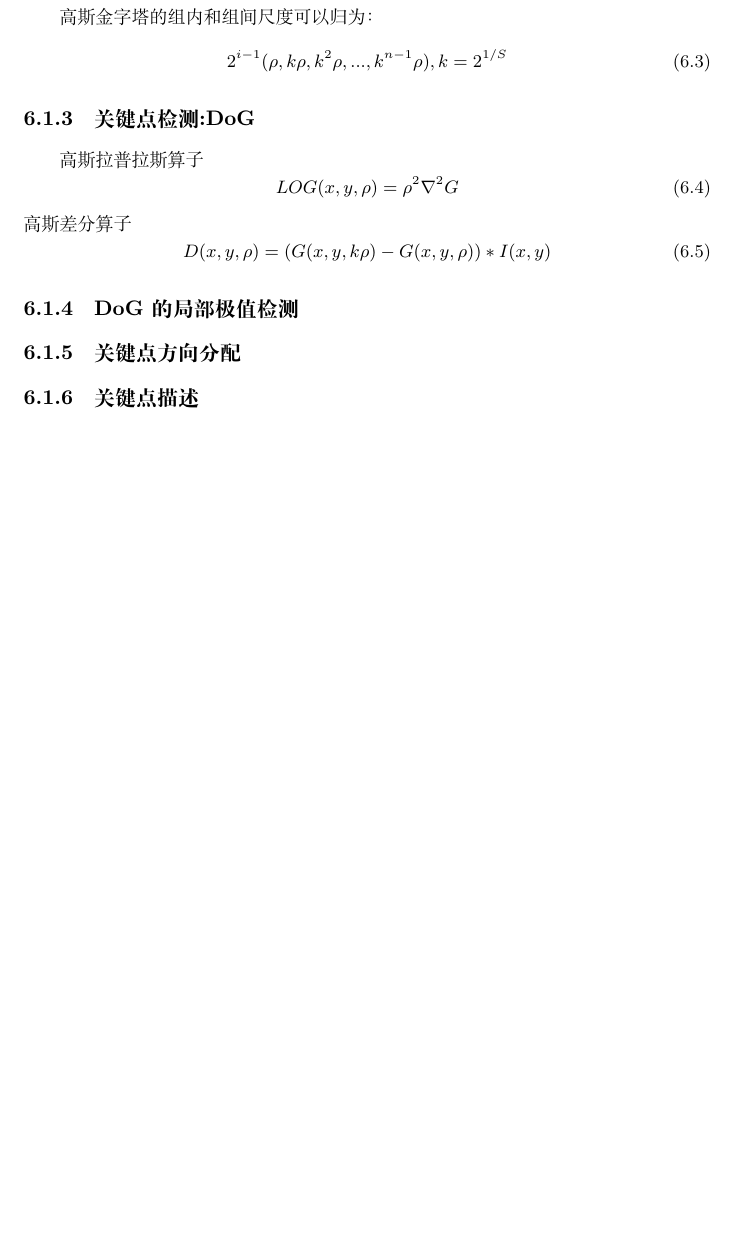
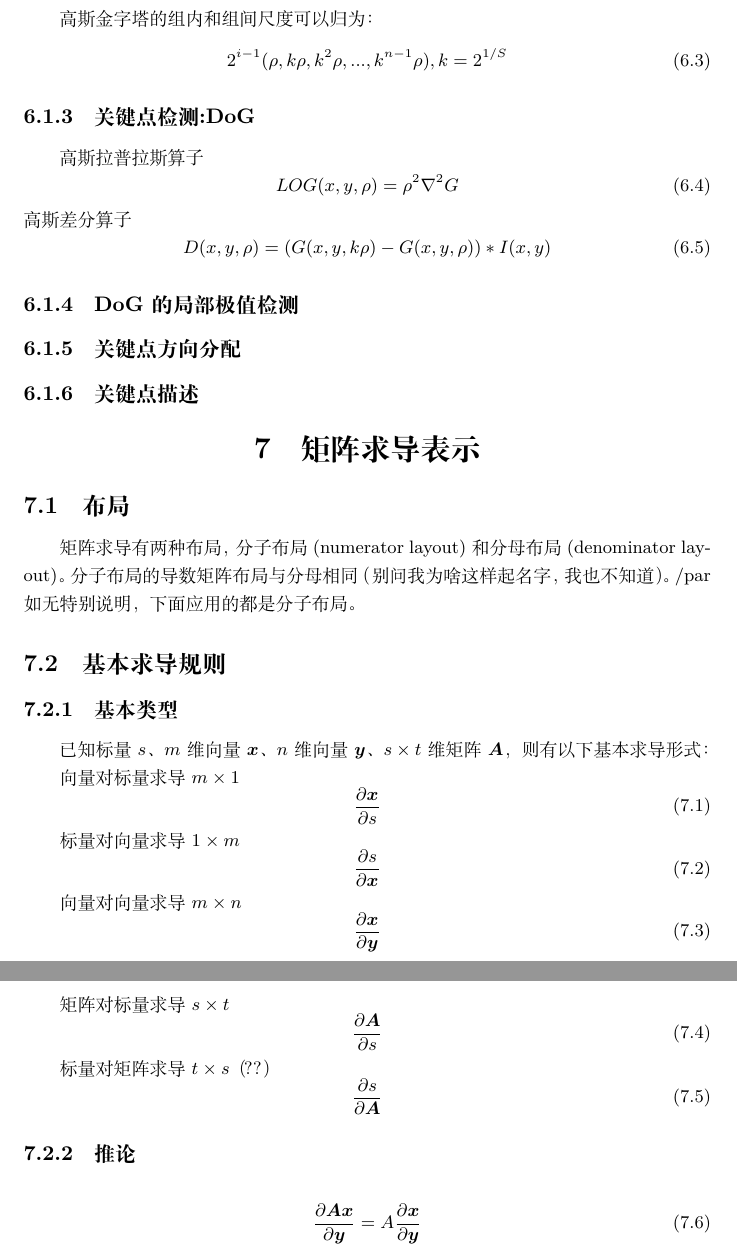
Before and after one commit to smallsmallhaha/PersonalStorageRepo, a LaTeX document (note/tool/latex/main.tex): part of page 14 of 14 before the commit and two parts of pages 14 and 15 of 15 after it, the two joined at a grey line, cut so that both start at the same text, the shorter picture padded with empty space. Compiled offline with XeLaTeX.

Commit message:
add matrix deriv..

```diff
--- a/note/tool/latex/main.tex
+++ b/note/tool/latex/main.tex
@@ -518,4 +518,47 @@ function dcm = angle2dcm( r1, r2, r3, varargin )
 
 	\subsubsection{关键点描述}
 
+
+
+	\section{矩阵求导表示}
+	\subsection{布局}
+	矩阵求导有两种布局，分子布局(numerator layout)和分母布局(denominator layout)。
+	分子布局的导数矩阵布局与分母相同（别问我为啥这样起名字，我也不知道）。
+	/par 如无特别说明，下面应用的都是分子布局。
+	\subsection{基本求导规则}
+	\subsubsection{基本类型}
+	\par 已知标量$s$、$m$维向量$\boldsymbol{x}$、$n$维向量$\boldsymbol{y}$、$s\times t$维矩阵$\boldsymbol{A}$，则有以下基本求导形式：
+
+	\par 向量对标量求导$m\times 1$
+	\begin{equation}
+	\frac{\partial\boldsymbol{x}}{\partial s}
+	\end{equation}
+
+	\par 标量对向量求导$1\times m$
+	\begin{equation}
+	\frac{\partial s}{\partial\boldsymbol{x}}
+	\end{equation}
+
+	\par 向量对向量求导$m\times n$
+	\begin{equation}
+	\frac{\partial\boldsymbol{x}}{\partial\boldsymbol{y}}
+	\end{equation}
+
+	\par 矩阵对标量求导$s\times t$
+	\begin{equation}
+	\frac{\partial\boldsymbol{A}}{\partial s}
+	\end{equation}
+
+	\par 标量对矩阵求导$t\times s$（？？）
+	\begin{equation}
+	\frac{\partial s}{\partial\boldsymbol{A}}
+	\end{equation}
+
+	\subsubsection{推论}
+	\begin{equation}
+	\frac{\partial \boldsymbol{Ax}}{\partial \boldsymbol{y}}
+	=
+	A \frac{\partial \boldsymbol{x}}{\partial \boldsymbol{y}}
+	\end{equation}
+
 \end{document}
```
